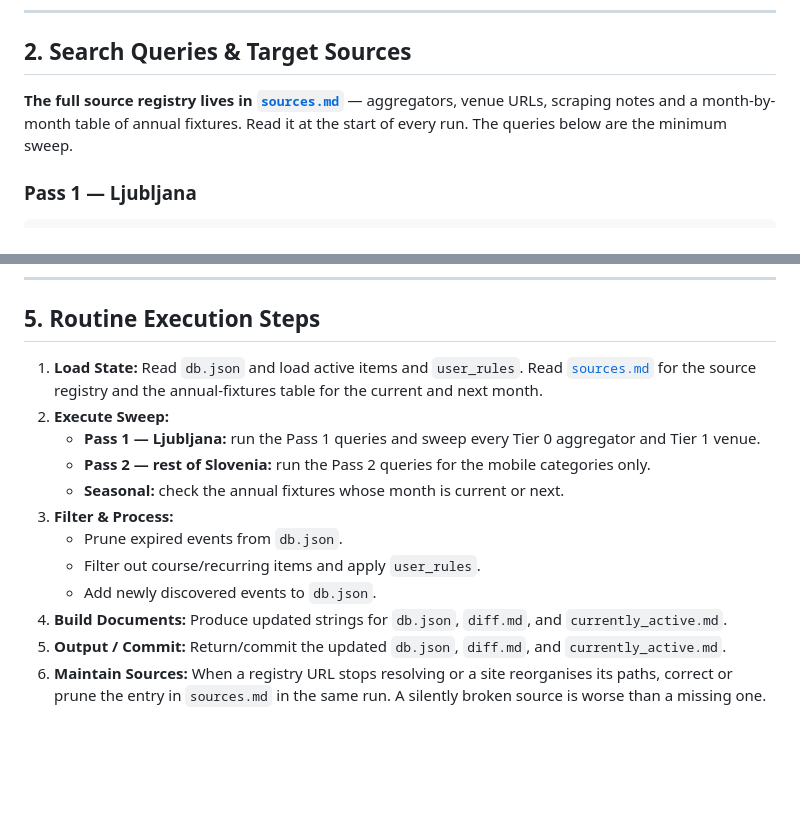
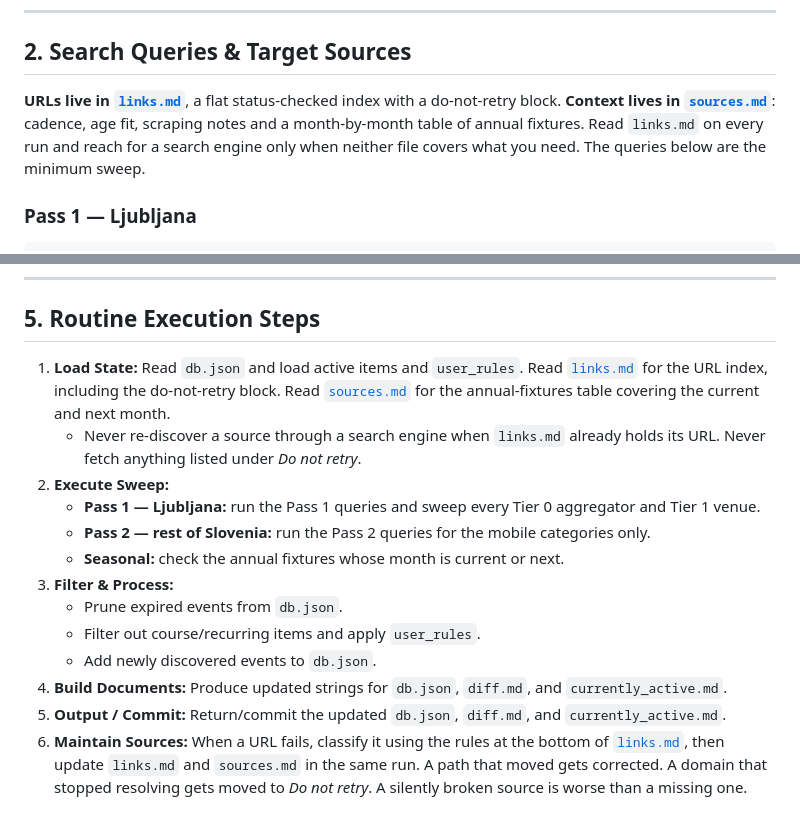
Before and after one commit to plume-mklokocovnik/claude-routines-kids-activities, a Markdown page: routine.md, 2 parts joined by grey strips. GitHub-like rendering; blank space fills up the shorter version.

Commit message:
docs: Add status-checked link index with do-not-retry list

````diff
--- a/routine.md
+++ b/routine.md
@@ -54,9 +54,10 @@ Set `flags` on the event rather than dropping it:
 
 ## 2. Search Queries & Target Sources
 
-**The full source registry lives in [`sources.md`](sources.md)** — aggregators, venue URLs, scraping
-notes and a month-by-month table of annual fixtures. Read it at the start of every run. The
-queries below are the minimum sweep.
+**URLs live in [`links.md`](links.md)**, a flat status-checked index with a do-not-retry block.
+**Context lives in [`sources.md`](sources.md)**: cadence, age fit, scraping notes and a
+month-by-month table of annual fixtures. Read `links.md` on every run and reach for a search
+engine only when neither file covers what you need. The queries below are the minimum sweep.
 
 ### Pass 1 — Ljubljana
 ```
@@ -218,7 +219,8 @@ Generate a clean, mobile-optimized list of all unexpired active events sorted ch
 
 ## 5. Routine Execution Steps
 
-1. **Load State:** Read `db.json` and load active items and `user_rules`. Read [`sources.md`](sources.md) for the source registry and the annual-fixtures table for the current and next month.
+1. **Load State:** Read `db.json` and load active items and `user_rules`. Read [`links.md`](links.md) for the URL index, including the do-not-retry block. Read [`sources.md`](sources.md) for the annual-fixtures table covering the current and next month.
+   * Never re-discover a source through a search engine when `links.md` already holds its URL. Never fetch anything listed under *Do not retry*.
 2. **Execute Sweep:**
    * **Pass 1 — Ljubljana:** run the Pass 1 queries and sweep every Tier 0 aggregator and Tier 1 venue.
    * **Pass 2 — rest of Slovenia:** run the Pass 2 queries for the mobile categories only.
@@ -229,4 +231,4 @@ Generate a clean, mobile-optimized list of all unexpired active events sorted ch
    * Add newly discovered events to `db.json`.
 4. **Build Documents:** Produce updated strings for `db.json`, `diff.md`, and `currently_active.md`.
 5. **Output / Commit:** Return/commit the updated `db.json`, `diff.md`, and `currently_active.md`.
-6. **Maintain Sources:** When a registry URL stops resolving or a site reorganises its paths, correct or prune the entry in `sources.md` in the same run. A silently broken source is worse than a missing one.
+6. **Maintain Sources:** When a URL fails, classify it using the rules at the bottom of [`links.md`](links.md), then update `links.md` and `sources.md` in the same run. A path that moved gets corrected. A domain that stopped resolving gets moved to *Do not retry*. A silently broken source is worse than a missing one.
````
Also changed, not shown: links.md (added, +148 -0 lines), sources.md (+3 -1 lines).
